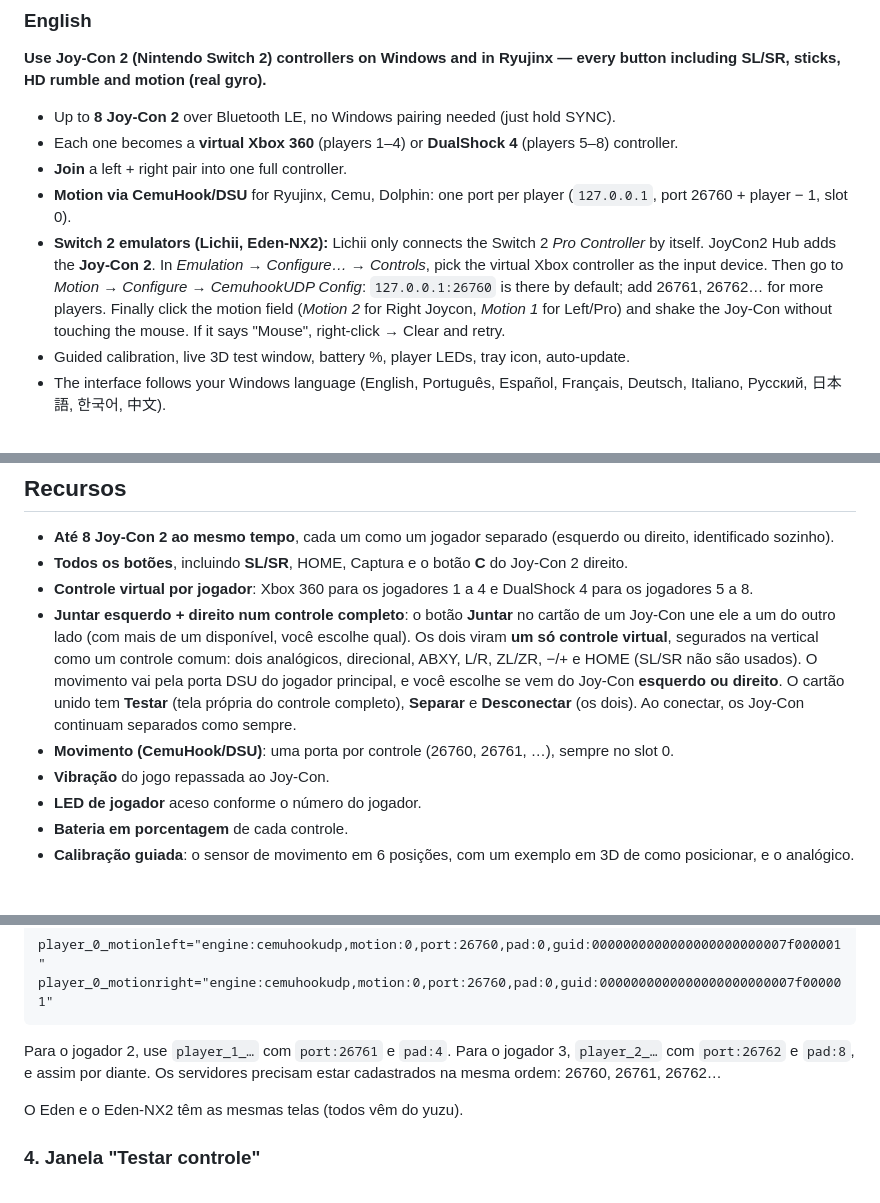
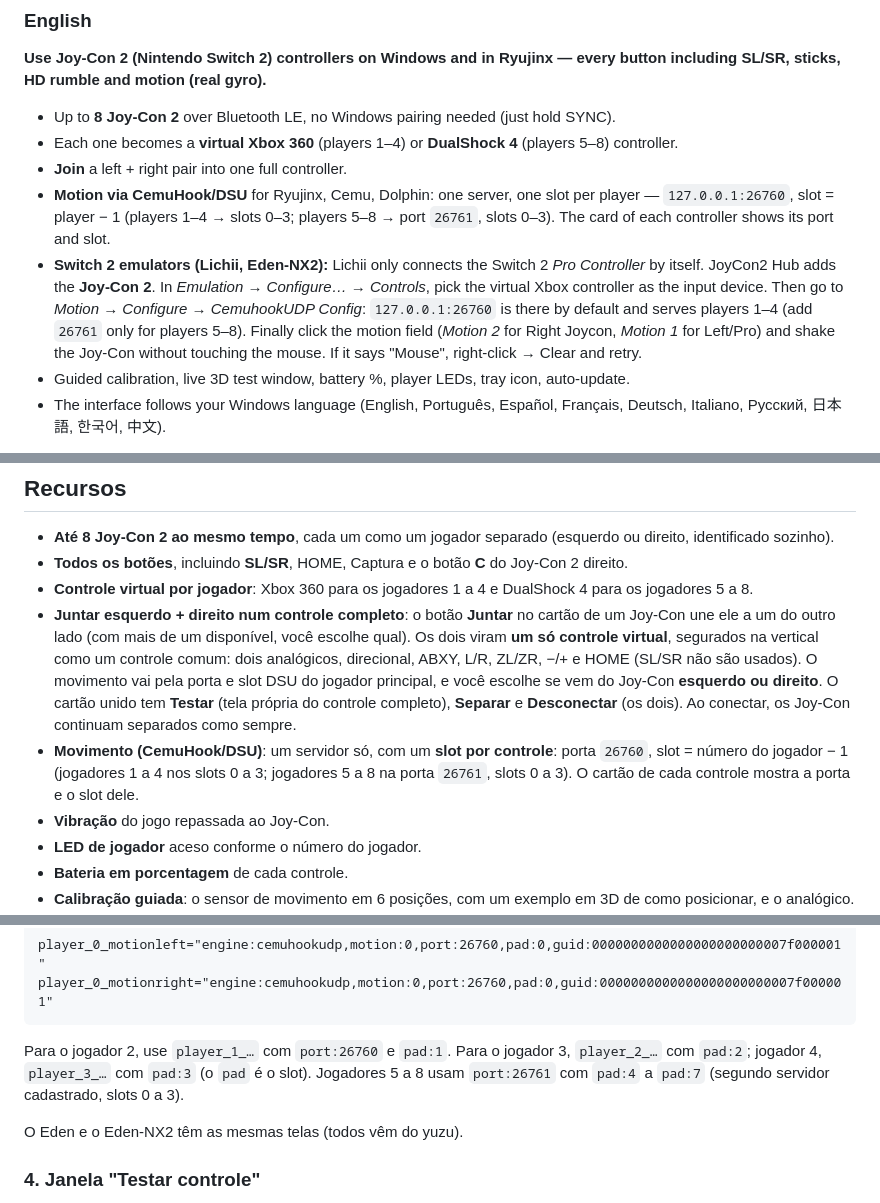
Before and after one commit to matheusgomesf13/JoyCon2Hub, a Markdown page: README.md, 3 parts joined by grey strips. Rendered like a GitHub page; blank space fills up the shorter version.

````diff
--- a/README.md
+++ b/README.md
@@ -22,8 +22,8 @@ O JoyCon2 Hub conecta até **8 Joy-Con 2** por Bluetooth, ativa todos os recurso
 - Up to **8 Joy-Con 2** over Bluetooth LE, no Windows pairing needed (just hold SYNC).
 - Each one becomes a **virtual Xbox 360** (players 1–4) or **DualShock 4** (players 5–8) controller.
 - **Join** a left + right pair into one full controller.
-- **Motion via CemuHook/DSU** for Ryujinx, Cemu, Dolphin: one port per player (`127.0.0.1`, port 26760 + player − 1, slot 0).
-- **Switch 2 emulators (Lichii, Eden-NX2):** Lichii only connects the Switch 2 *Pro Controller* by itself. JoyCon2 Hub adds the **Joy-Con 2**. In *Emulation → Configure… → Controls*, pick the virtual Xbox controller as the input device. Then go to *Motion → Configure → CemuhookUDP Config*: `127.0.0.1:26760` is there by default; add 26761, 26762… for more players. Finally click the motion field (*Motion 2* for Right Joycon, *Motion 1* for Left/Pro) and shake the Joy-Con without touching the mouse. If it says "Mouse", right-click → Clear and retry.
+- **Motion via CemuHook/DSU** for Ryujinx, Cemu, Dolphin: one server, one slot per player — `127.0.0.1:26760`, slot = player − 1 (players 1–4 → slots 0–3; players 5–8 → port `26761`, slots 0–3). The card of each controller shows its port and slot.
+- **Switch 2 emulators (Lichii, Eden-NX2):** Lichii only connects the Switch 2 *Pro Controller* by itself. JoyCon2 Hub adds the **Joy-Con 2**. In *Emulation → Configure… → Controls*, pick the virtual Xbox controller as the input device. Then go to *Motion → Configure → CemuhookUDP Config*: `127.0.0.1:26760` is there by default and serves players 1–4 (add `26761` only for players 5–8). Finally click the motion field (*Motion 2* for Right Joycon, *Motion 1* for Left/Pro) and shake the Joy-Con without touching the mouse. If it says "Mouse", right-click → Clear and retry.
 - Guided calibration, live 3D test window, battery %, player LEDs, tray icon, auto-update.
 - The interface follows your Windows language (English, Português, Español, Français, Deutsch, Italiano, Русский, 日本語, 한국어, 中文).
 
@@ -38,8 +38,8 @@ Questions or problems? Open an **[Issue](../../issues)** (attach `%LOCALAPPDATA%
 - **Até 8 Joy-Con 2 ao mesmo tempo**, cada um como um jogador separado (esquerdo ou direito, identificado sozinho).
 - **Todos os botões**, incluindo **SL/SR**, HOME, Captura e o botão **C** do Joy-Con 2 direito.
 - **Controle virtual por jogador**: Xbox 360 para os jogadores 1 a 4 e DualShock 4 para os jogadores 5 a 8.
-- **Juntar esquerdo + direito num controle completo**: o botão **Juntar** no cartão de um Joy-Con une ele a um do outro lado (com mais de um disponível, você escolhe qual). Os dois viram **um só controle virtual**, segurados na vertical como um controle comum: dois analógicos, direcional, ABXY, L/R, ZL/ZR, −/+ e HOME (SL/SR não são usados). O movimento vai pela porta DSU do jogador principal, e você escolhe se vem do Joy-Con **esquerdo ou direito**. O cartão unido tem **Testar** (tela própria do controle completo), **Separar** e **Desconectar** (os dois). Ao conectar, os Joy-Con continuam separados como sempre.
-- **Movimento (CemuHook/DSU)**: uma porta por controle (26760, 26761, …), sempre no slot 0.
+- **Juntar esquerdo + direito num controle completo**: o botão **Juntar** no cartão de um Joy-Con une ele a um do outro lado (com mais de um disponível, você escolhe qual). Os dois viram **um só controle virtual**, segurados na vertical como um controle comum: dois analógicos, direcional, ABXY, L/R, ZL/ZR, −/+ e HOME (SL/SR não são usados). O movimento vai pela porta e slot DSU do jogador principal, e você escolhe se vem do Joy-Con **esquerdo ou direito**. O cartão unido tem **Testar** (tela própria do controle completo), **Separar** e **Desconectar** (os dois). Ao conectar, os Joy-Con continuam separados como sempre.
+- **Movimento (CemuHook/DSU)**: um servidor só, com um **slot por controle**: porta `26760`, slot = número do jogador − 1 (jogadores 1 a 4 nos slots 0 a 3; jogadores 5 a 8 na porta `26761`, slots 0 a 3). O cartão de cada controle mostra a porta e o slot dele.
 - **Vibração** do jogo repassada ao Joy-Con.
 - **LED de jogador** aceso conforme o número do jogador.
 - **Bateria em porcentagem** de cada controle.
@@ -112,7 +122,7 @@ O Lichii conecta sozinho só o **Pro Controller** do Switch 2. Os **Joy-Con 2**
 player_0_motionleft="engine:cemuhookudp,motion:0,port:26760,pad:0,guid:0000000000000000000000007f000001"
 player_0_motionright="engine:cemuhookudp,motion:0,port:26760,pad:0,guid:0000000000000000000000007f000001"
 ```
-Para o jogador 2, use `player_1_…` com `port:26761` e `pad:4`. Para o jogador 3, `player_2_…` com `port:26762` e `pad:8`, e assim por diante. Os servidores precisam estar cadastrados na mesma ordem: 26760, 26761, 26762…
+Para o jogador 2, use `player_1_…` com `port:26760` e `pad:1`. Para o jogador 3, `player_2_…` com `pad:2`; jogador 4, `player_3_…` com `pad:3` (o `pad` é o slot). Jogadores 5 a 8 usam `port:26761` com `pad:4` a `pad:7` (segundo servidor cadastrado, slots 0 a 3).
 
 O Eden e o Eden-NX2 têm as mesmas telas (todos vêm do yuzu).
 
````
Also changed, not shown: other parts of README.md (+13 -3 lines), docs/joined.png, docs/main.png.
